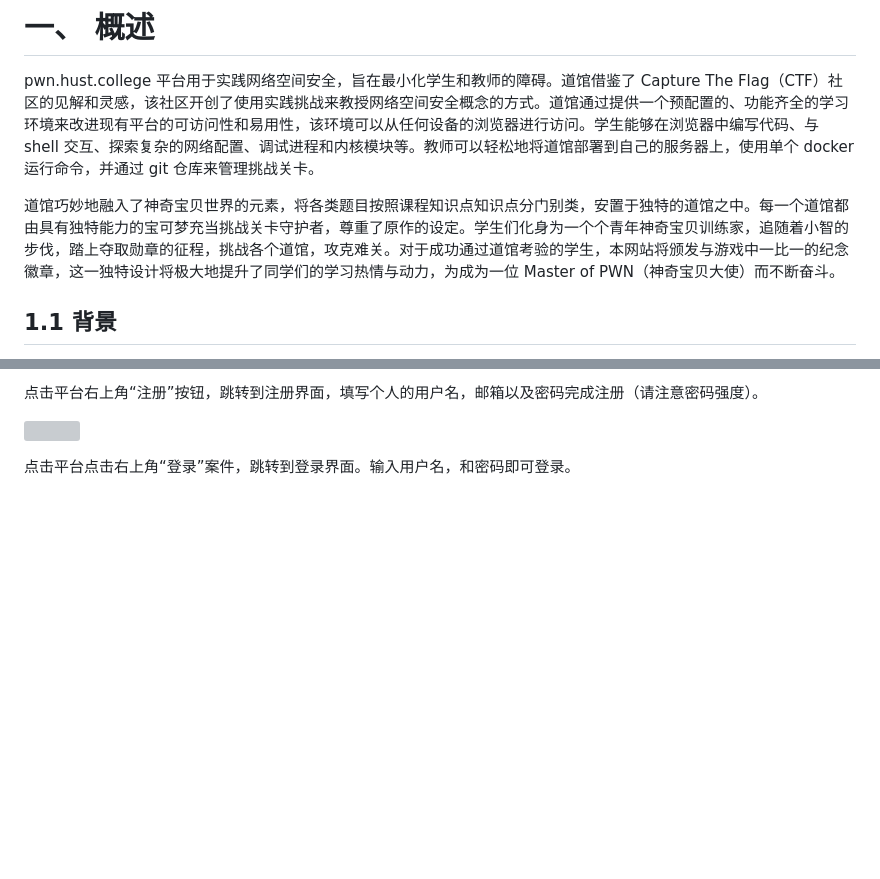
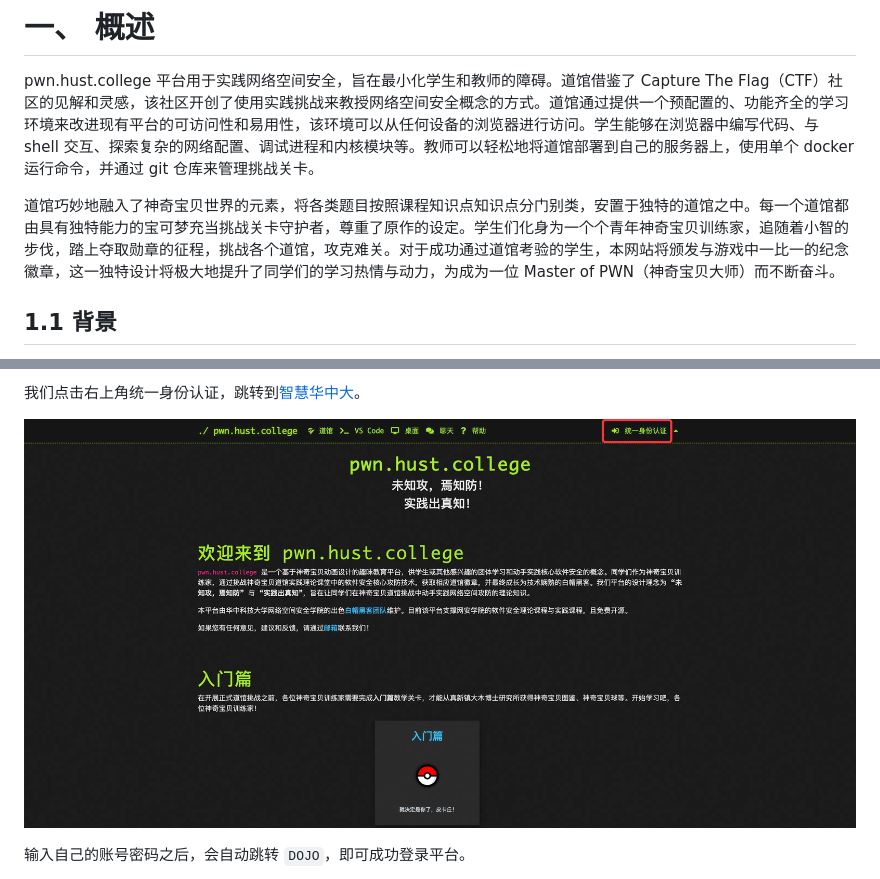
Before and after one commit to CeS-3/pwn.hust.college, a Markdown page: docs/使用指南.md, 2 parts joined by grey strips. GitHub-like rendering; pictures changed too: docs/static/ABgvbYoMvoOmwWxZKFic2AOynwf.png (added); blank space fills up the shorter version; grey boxes are pictures that could not be loaded.

Commit message:
fix typo in 使用指南.md update login & register module in instruction

```diff
--- a/docs/使用指南.md
+++ b/docs/使用指南.md
@@ -4,7 +4,7 @@
 
 pwn.hust.college 平台用于实践网络空间安全，旨在最小化学生和教师的障碍。道馆借鉴了 Capture The Flag（CTF）社区的见解和灵感，该社区开创了使用实践挑战来教授网络空间安全概念的方式。道馆通过提供一个预配置的、功能齐全的学习环境来改进现有平台的可访问性和易用性，该环境可以从任何设备的浏览器进行访问。学生能够在浏览器中编写代码、与 shell 交互、探索复杂的网络配置、调试进程和内核模块等。教师可以轻松地将道馆部署到自己的服务器上，使用单个 docker 运行命令，并通过 git 仓库来管理挑战关卡。
 
-道馆巧妙地融入了神奇宝贝世界的元素，将各类题目按照课程知识点知识点分门别类，安置于独特的道馆之中。每一个道馆都由具有独特能力的宝可梦充当挑战关卡守护者，尊重了原作的设定。学生们化身为一个个青年神奇宝贝训练家，追随着小智的步伐，踏上夺取勋章的征程，挑战各个道馆，攻克难关。对于成功通过道馆考验的学生，本网站将颁发与游戏中一比一的纪念徽章，这一独特设计将极大地提升了同学们的学习热情与动力，为成为一位 Master of PWN（神奇宝贝大使）而不断奋斗。
+道馆巧妙地融入了神奇宝贝世界的元素，将各类题目按照课程知识点知识点分门别类，安置于独特的道馆之中。每一个道馆都由具有独特能力的宝可梦充当挑战关卡守护者，尊重了原作的设定。学生们化身为一个个青年神奇宝贝训练家，追随着小智的步伐，踏上夺取勋章的征程，挑战各个道馆，攻克难关。对于成功通过道馆考验的学生，本网站将颁发与游戏中一比一的纪念徽章，这一独特设计将极大地提升了同学们的学习热情与动力，为成为一位 Master of PWN（神奇宝贝大师）而不断奋斗。
 
 ## 1.1 背景
 
@@ -233,7 +233,7 @@ resources:
 
-点击平台右上角“注册”按钮，跳转到注册界面，填写个人的用户名，邮箱以及密码完成注册（请注意密码强度）。
+我们点击右上角统一身份认证，跳转到[智慧华中大](https://pass.hust.edu.cn/cas/login)。
 
-![](static/BzytbNkIboqnRcx01qicH3i4nGb.png)
+![](static/ABgvbYoMvoOmwWxZKFic2AOynwf.png)
 
-点击平台点击右上角“登录”案件，跳转到登录界面。输入用户名，和密码即可登录。
+输入自己的账号密码之后，会自动跳转 `DOJO`，即可成功登录平台。
 
```
Also changed, not shown: other parts of docs/使用指南.md (+4 -2 lines), docs/static/QtFmb1ZceoOYhmxdRmFczeNenme.png (added), 1 other file.
